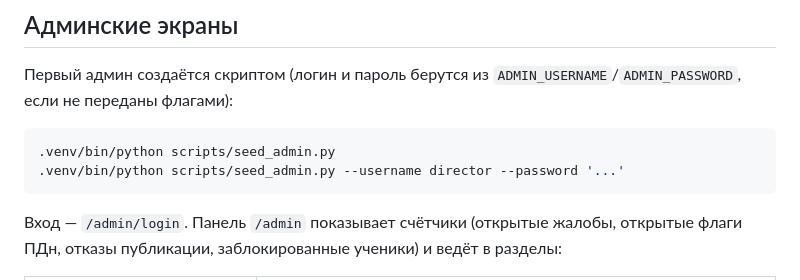
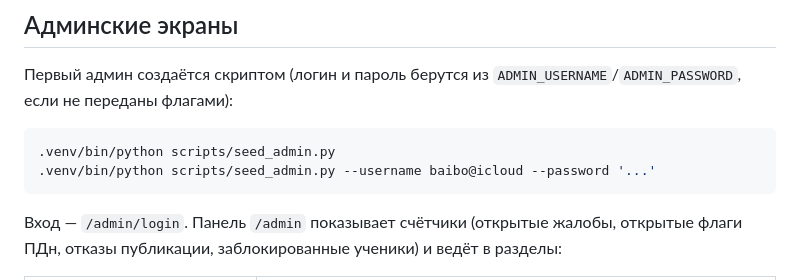
Before and after one commit to Baibolat1/n64-school, a Markdown page: README.md, the part around the change. Drawn GitHub-style.

````diff
--- a/README.md
+++ b/README.md
@@ -66,7 +66,7 @@ cp .env.example .env
 
 ```bash
 .venv/bin/python scripts/seed_admin.py
-.venv/bin/python scripts/seed_admin.py --username director --password '...'
+.venv/bin/python scripts/seed_admin.py --username baibo@icloud --password '...'
 ```
 
 Вход — `/admin/login`. Панель `/admin` показывает счётчики (открытые жалобы, открытые флаги
````
Also changed, not shown: docs/PLAN.md (+1 -1 lines).
